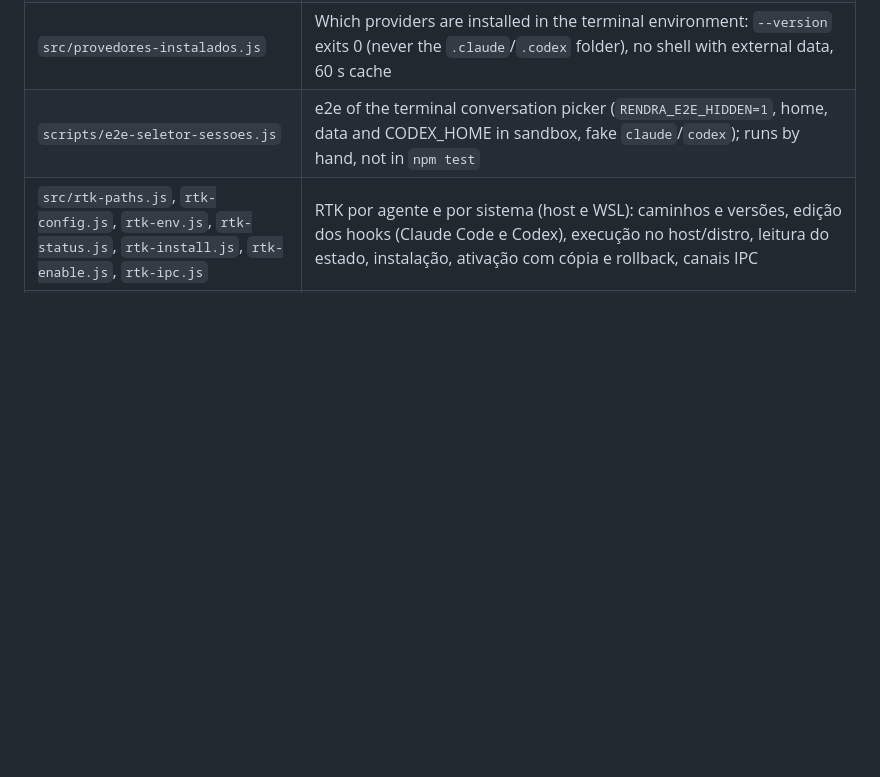
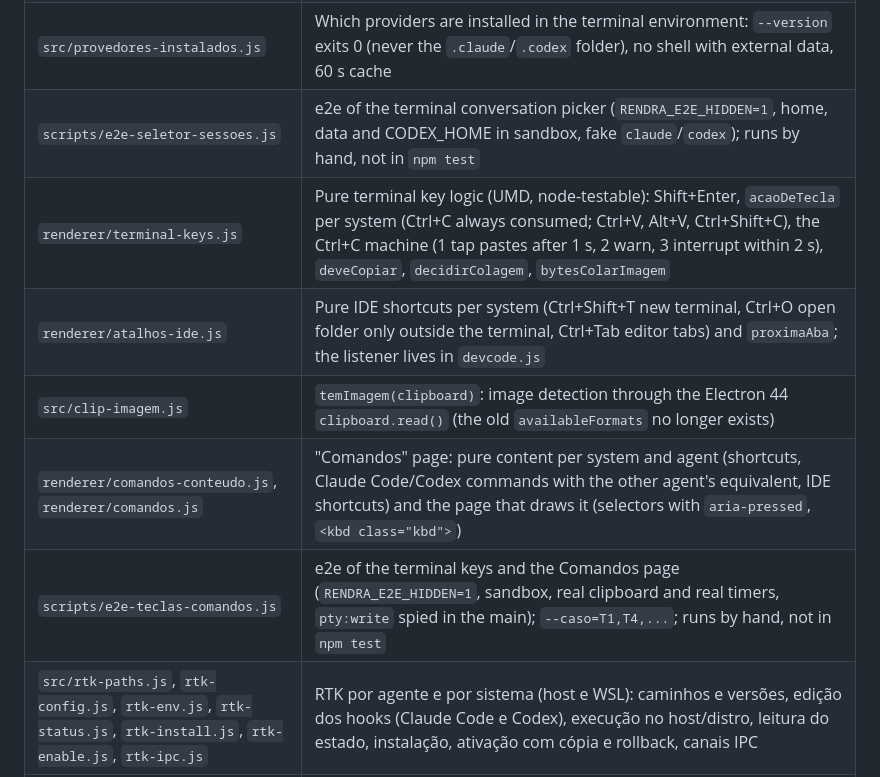
Before and after one commit to bsmagalhaes/rendra-ide, a Markdown page: AGENTS.md, the part around the change. Rendered like a GitHub page; blank space fills up the shorter version.

```diff
--- a/AGENTS.md
+++ b/AGENTS.md
@@ -47,6 +47,11 @@ and in the About page credits.
 | `src/sessoes-claude.js`, `src/sessoes-codex.js`, `src/sessoes-io.js` | Claude Code and Codex conversation listings for one folder (title and date only, bounded reads and time) and the shared bounded readers |
 | `src/provedores-instalados.js` | Which providers are installed in the terminal environment: `--version` exits 0 (never the `.claude`/`.codex` folder), no shell with external data, 60 s cache |
 | `scripts/e2e-seletor-sessoes.js` | e2e of the terminal conversation picker (`RENDRA_E2E_HIDDEN=1`, home, data and CODEX_HOME in sandbox, fake `claude`/`codex`); runs by hand, not in `npm test` |
+| `renderer/terminal-keys.js` | Pure terminal key logic (UMD, node-testable): Shift+Enter, `acaoDeTecla` per system (Ctrl+C always consumed; Ctrl+V, Alt+V, Ctrl+Shift+C), the Ctrl+C machine (1 tap pastes after 1 s, 2 warn, 3 interrupt within 2 s), `deveCopiar`, `decidirColagem`, `bytesColarImagem` |
+| `renderer/atalhos-ide.js` | Pure IDE shortcuts per system (Ctrl+Shift+T new terminal, Ctrl+O open folder only outside the terminal, Ctrl+Tab editor tabs) and `proximaAba`; the listener lives in `devcode.js` |
+| `src/clip-imagem.js` | `temImagem(clipboard)`: image detection through the Electron 44 `clipboard.read()` (the old `availableFormats` no longer exists) |
+| `renderer/comandos-conteudo.js`, `renderer/comandos.js` | "Comandos" page: pure content per system and agent (shortcuts, Claude Code/Codex commands with the other agent's equivalent, IDE shortcuts) and the page that draws it (selectors with `aria-pressed`, `<kbd class="kbd">`) |
+| `scripts/e2e-teclas-comandos.js` | e2e of the terminal keys and the Comandos page (`RENDRA_E2E_HIDDEN=1`, sandbox, real clipboard and real timers, `pty:write` spied in the main); `--caso=T1,T4,...`; runs by hand, not in `npm test` |
 | `src/rtk-paths.js`, `rtk-config.js`, `rtk-env.js`, `rtk-status.js`, `rtk-install.js`, `rtk-enable.js`, `rtk-ipc.js` | RTK por agente e por sistema (host e WSL): caminhos e versões, edição dos hooks (Claude Code e Codex), execução no host/distro, leitura do estado, instalação, ativação com cópia e rollback, canais IPC |
 | `renderer/rtk-agents.js` | Visão da página RTK por agente e por sistema (UMD, sem DOM, testável no node) |
 | `scripts/e2e-rtk*.js` | e2e da página RTK (`RENDRA_E2E_HIDDEN=1`, home e dados em sandbox) |
```
Also changed, not shown: CHANGELOG.md (+13 -0 lines).
